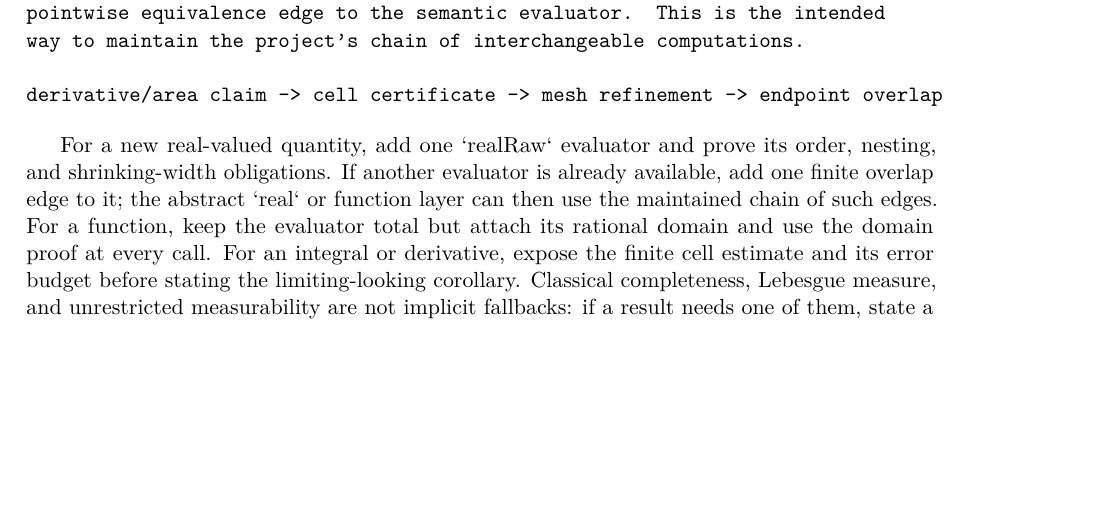
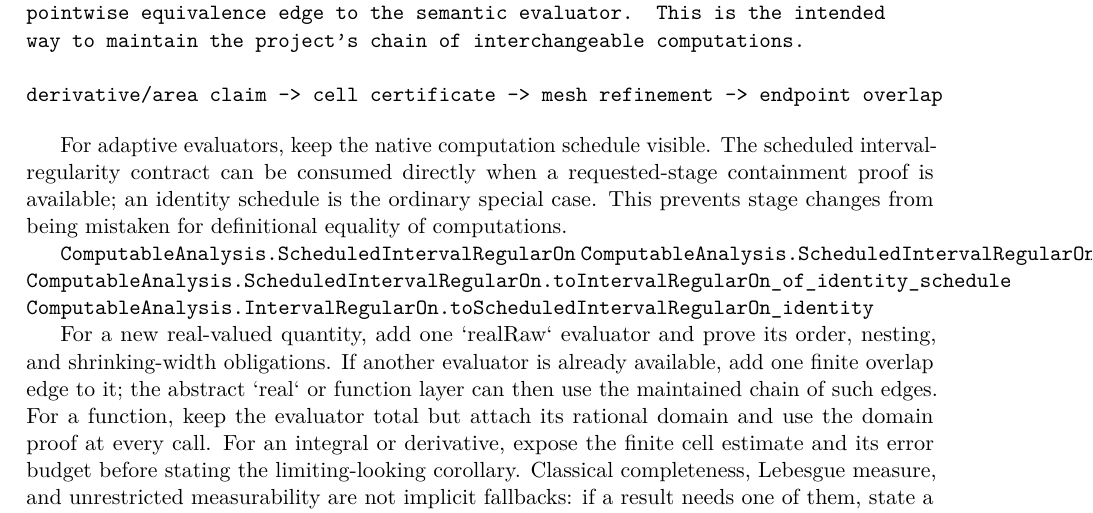
Before and after one commit to liuyao12/computable-analysis, a LaTeX thesis (blueprint/src/web.tex, which reads blueprint/src/08-roadmap.tex): part of page 86 of 86, cut so that both start at the same text, the shorter picture padded with empty space. Compiled offline with pdfLaTeX.

Commit message:
Document adaptive evaluator schedules

```diff
--- a/blueprint/src/08-roadmap.tex
+++ b/blueprint/src/08-roadmap.tex
@@ -181,6 +181,18 @@ way to maintain the project's chain of interchangeable computations.
 derivative/area claim -> cell certificate -> mesh refinement -> endpoint overlap
 \end{verbatim}
 
+For adaptive evaluators, keep the native computation schedule visible.  The
+scheduled interval-regularity contract can be consumed directly when a
+requested-stage containment proof is available; an identity schedule is the
+ordinary special case.  This prevents stage changes from being mistaken for
+definitional equality of computations.
+
+\lean{ComputableAnalysis.ScheduledIntervalRegularOn}
+\lean{ComputableAnalysis.ScheduledIntervalRegularOn.toIntervalRegularOn_of_requested_stage}
+\lean{ComputableAnalysis.ScheduledIntervalRegularOn.toIntervalRegularOn_of_identity_schedule}
+\lean{ComputableAnalysis.IntervalRegularOn.toScheduledIntervalRegularOn_identity}
+\leanok
+
 For a new real-valued quantity, add one `realRaw` evaluator and prove its
 order, nesting, and shrinking-width obligations.  If another evaluator is
 already available, add one finite overlap edge to it; the abstract `real` or
```
